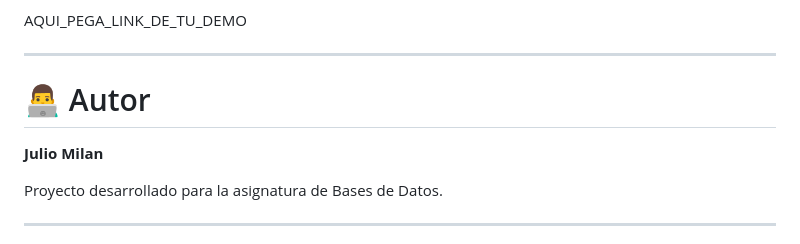
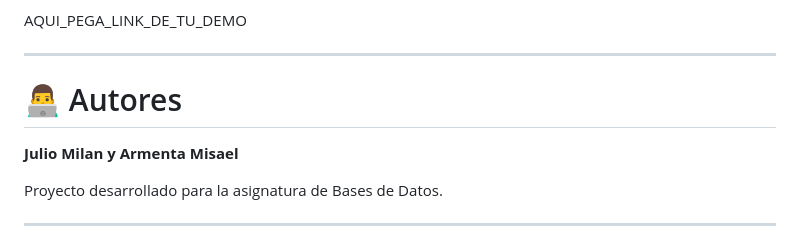
Before and after one commit to Glower-0/mantra-backend, a Markdown page: README.md, the part around one of its changes. Rendered like a GitHub page.

```diff
--- a/README.md
+++ b/README.md
@@ -270,9 +270,9 @@ AQUI_PEGA_LINK_DE_TU_DEMO
 
 ---
 
-# 👨‍💻 Autor
+# 👨‍💻 Autores
 
-**Julio Milan**
+**Julio Milan y Armenta Misael**
 
 Proyecto desarrollado para la asignatura de Bases de Datos.
 
```
Also changed, not shown: other parts of README.md (+1 -1 lines).
